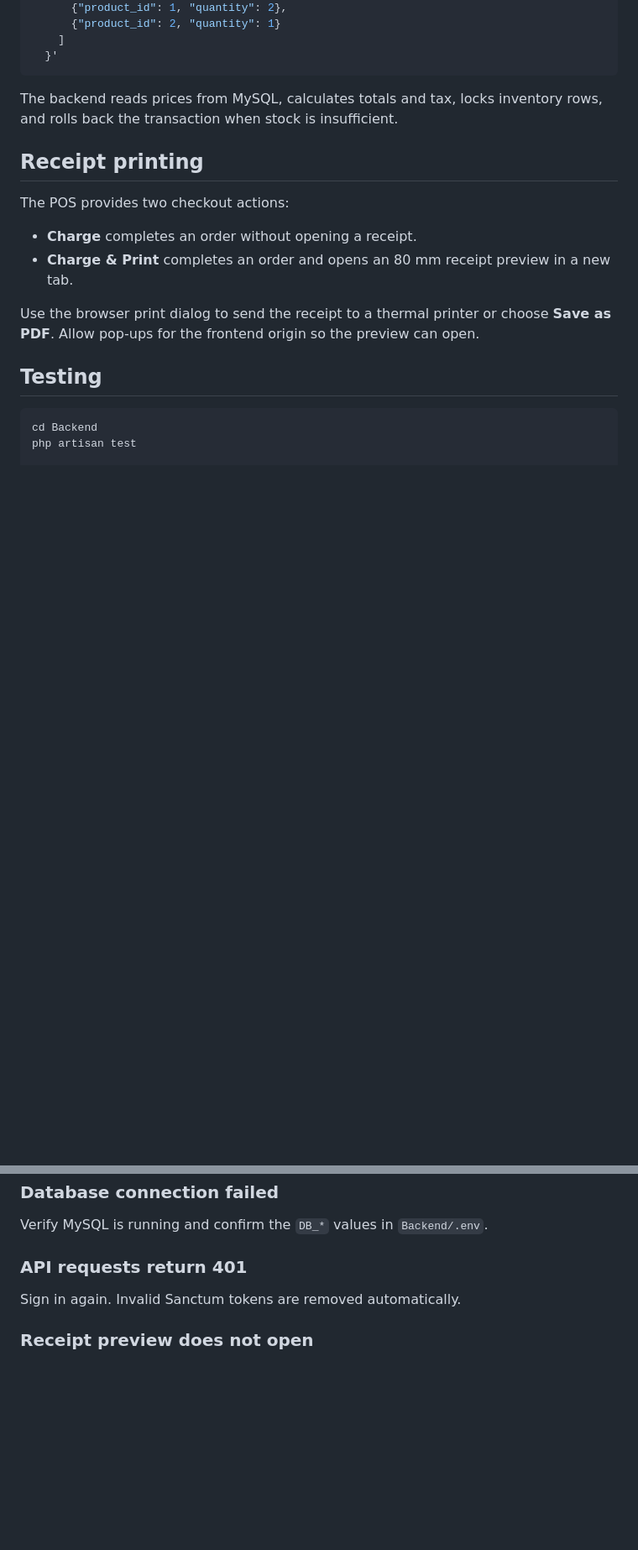
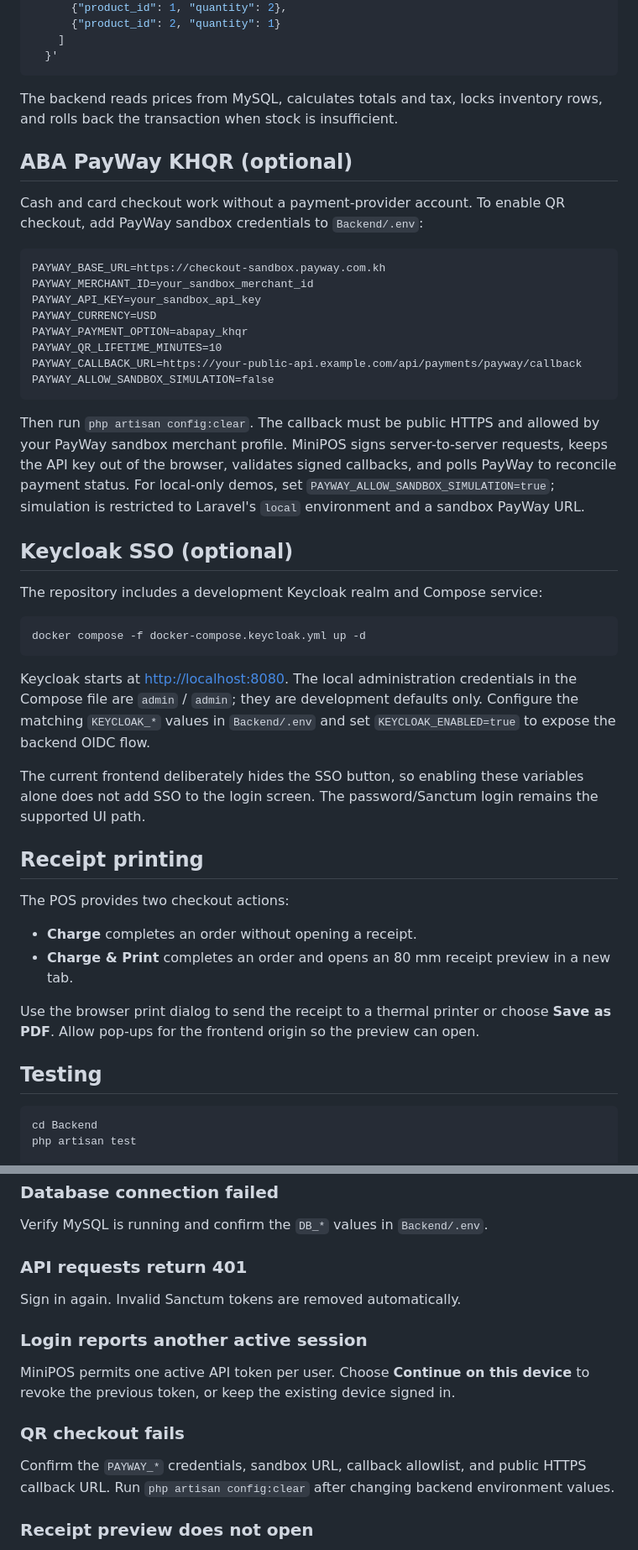
Before and after one commit to TivSovithyea/MiniPosSystem, a Markdown page: README.md, 2 parts joined by grey strips. Shown at 84% size. Rendered like a GitHub page; blank space fills up the shorter version.

Commit message:
Update README.md to enhance feature descriptions, add Keycloak SSO details, and clarify payment options

````diff
--- a/README.md
+++ b/README.md
@@ -269,6 +288,35 @@ curl -X POST http://localhost:8000/api/orders \
 ```
 
 The backend reads prices from MySQL, calculates totals and tax, locks inventory rows, and rolls back the transaction when stock is insufficient.
+
+## ABA PayWay KHQR (optional)
+
+Cash and card checkout work without a payment-provider account. To enable QR checkout, add PayWay sandbox credentials to `Backend/.env`:
+
+```dotenv
+PAYWAY_BASE_URL=https://checkout-sandbox.payway.com.kh
+PAYWAY_MERCHANT_ID=your_sandbox_merchant_id
+PAYWAY_API_KEY=your_sandbox_api_key
+PAYWAY_CURRENCY=USD
+PAYWAY_PAYMENT_OPTION=abapay_khqr
+PAYWAY_QR_LIFETIME_MINUTES=10
+PAYWAY_CALLBACK_URL=https://your-public-api.example.com/api/payments/payway/callback
+PAYWAY_ALLOW_SANDBOX_SIMULATION=false
+```
+
+Then run `php artisan config:clear`. The callback must be public HTTPS and allowed by your PayWay sandbox merchant profile. MiniPOS signs server-to-server requests, keeps the API key out of the browser, validates signed callbacks, and polls PayWay to reconcile payment status. For local-only demos, set `PAYWAY_ALLOW_SANDBOX_SIMULATION=true`; simulation is restricted to Laravel's `local` environment and a sandbox PayWay URL.
+
+## Keycloak SSO (optional)
+
+The repository includes a development Keycloak realm and Compose service:
+
+```bash
+docker compose -f docker-compose.keycloak.yml up -d
+```
+
+Keycloak starts at [http://localhost:8080](http://localhost:8080). The local administration credentials in the Compose file are `admin` / `admin`; they are development defaults only. Configure the matching `KEYCLOAK_*` values in `Backend/.env` and set `KEYCLOAK_ENABLED=true` to expose the backend OIDC flow.
+
+The current frontend deliberately hides the SSO button, so enabling these variables alone does not add SSO to the login screen. The password/Sanctum login remains the supported UI path.
 
 ## Receipt printing
 
@@ -306,6 +354,14 @@ Verify MySQL is running and confirm the `DB_*` values in `Backend/.env`.
 
 Sign in again. Invalid Sanctum tokens are removed automatically.
 
+### Login reports another active session
+
+MiniPOS permits one active API token per user. Choose **Continue on this device** to revoke the previous token, or keep the existing device signed in.
+
+### QR checkout fails
+
+Confirm the `PAYWAY_*` credentials, sandbox URL, callback allowlist, and public HTTPS callback URL. Run `php artisan config:clear` after changing backend environment values.
+
 ### Receipt preview does not open
 
 Allow pop-ups for the frontend URL. Charge & Print stops when the browser blocks the preview window.
````
Also changed, not shown: other parts of README.md (+26 -7 lines).
